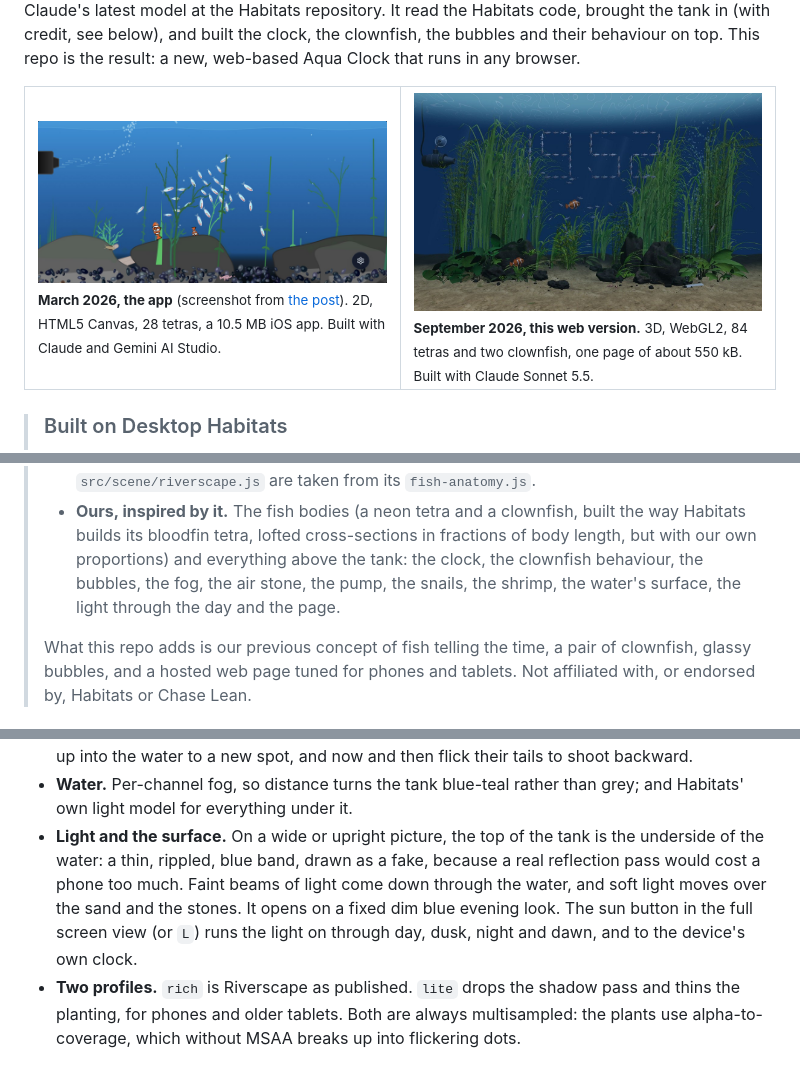
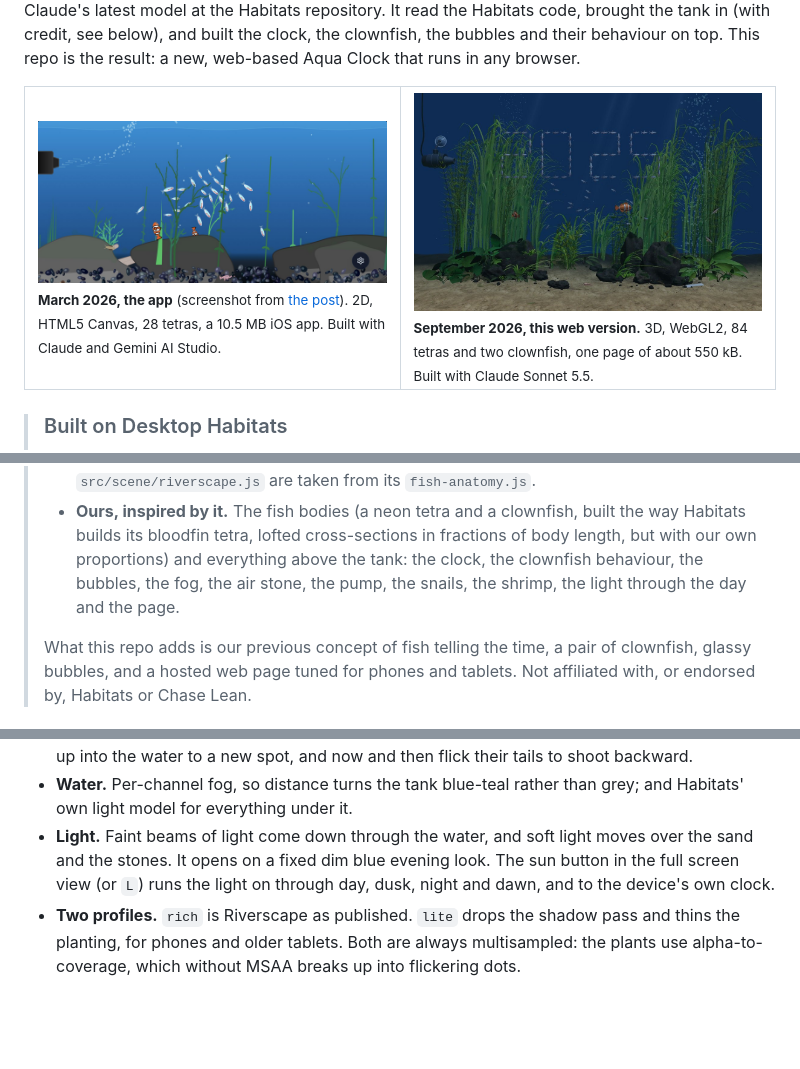
Before and after one commit to digitalurban/Aqua_Clock_Web, a Markdown page: README.md, 3 parts joined by grey strips. Drawn GitHub-style; pictures changed too: docs/images/desktop-clean.jpg; blank space fills up the shorter version.

Commit message:
Lighting fix

```diff
--- a/README.md
+++ b/README.md
@@ -54,8 +54,8 @@ any browser.
 > - **Ours, inspired by it.** The fish bodies (a neon tetra and a clownfish, built the way
 >   Habitats builds its bloodfin tetra, lofted cross-sections in fractions of body length, but
 >   with our own proportions) and everything above the tank: the clock, the clownfish
->   behaviour, the bubbles, the fog, the air stone, the pump, the snails, the shrimp, the water's
->   surface, the light through the day and the page.
+>   behaviour, the bubbles, the fog, the air stone, the pump, the snails, the shrimp, the light
+>   through the day and the page.
 >
 > What this repo adds is our previous concept of fish telling the time, a pair of clownfish, glassy bubbles, and a hosted web page tuned for phones and tablets. Not affiliated with, or endorsed by, Habitats or Chase Lean.
 
@@ -123,12 +123,10 @@ bar. For none at all: open it with `#full`, then Share, Add to Home Screen.
   swim up into the water to a new spot, and now and then flick their tails to shoot backward.
 - **Water.** Per-channel fog, so distance turns the tank blue-teal rather than grey;
   and Habitats' own light model for everything under it.
-- **Light and the surface.** On a wide or upright picture, the top of the tank is the underside of
-  the water: a thin, rippled, blue band, drawn as a fake, because a real reflection pass would
-  cost a phone too much. Faint beams of light come down through the water, and soft light moves
-  over the sand and the stones. It opens on a fixed dim blue evening look. The sun button in
-  the full screen view (or `L`) runs the light on through day, dusk, night and dawn, and to the
-  device's own clock.
+- **Light.** Faint beams of light come down through the water, and soft light moves over the
+  sand and the stones. It opens on a fixed dim blue evening look. The sun button in the full
+  screen view (or `L`) runs the light on through day, dusk, night and dawn, and to the device's
+  own clock.
 - **Two profiles.** `rich` is Riverscape as published. `lite` drops the shadow pass and
   thins the planting, for phones and older tablets. Both are always multisampled: the
   plants use alpha-to-coverage, which without MSAA breaks up into flickering dots.
```
Also changed, not shown: other parts of README.md (+2 -2 lines), docs/DEVICE-TESTING.md (+3 -3 lines), docs/images/page-with-text.jpg, docs/images/phone-full.jpg, 3 other files.
